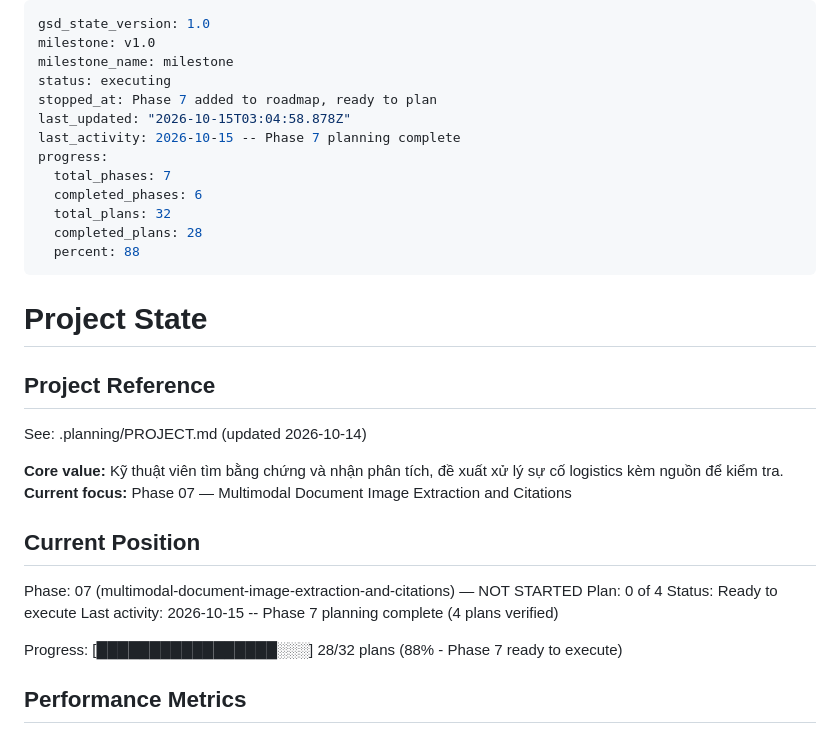
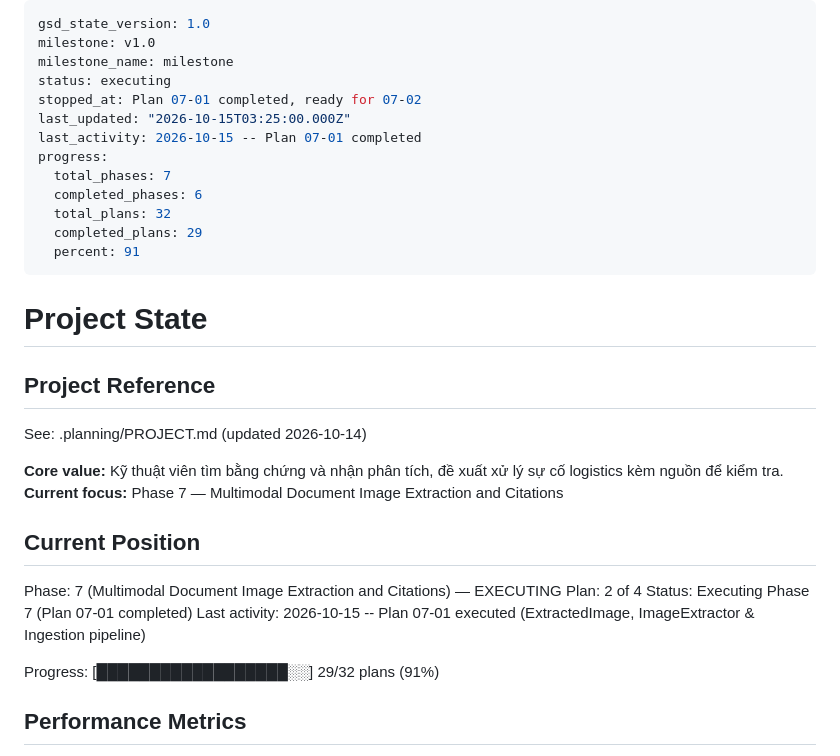
Before and after one commit to knghia2902/RAG, a Markdown page: .planning/STATE.md, the part around the change. Rendered like a GitHub page.

Commit message:
docs(phase-07-01): record plan 07-01 completion in state and summary

```diff
--- a/.planning/STATE.md
+++ b/.planning/STATE.md
@@ -3,15 +3,15 @@ gsd_state_version: 1.0
 milestone: v1.0
 milestone_name: milestone
 status: executing
-stopped_at: Phase 7 added to roadmap, ready to plan
-last_updated: "2026-10-15T03:04:58.878Z"
-last_activity: 2026-10-15 -- Phase 7 planning complete
+stopped_at: Plan 07-01 completed, ready for 07-02
+last_updated: "2026-10-15T03:25:00.000Z"
+last_activity: 2026-10-15 -- Plan 07-01 completed
 progress:
   total_phases: 7
   completed_phases: 6
   total_plans: 32
-  completed_plans: 28
-  percent: 88
+  completed_plans: 29
+  percent: 91
 ---
 
 # Project State
@@ -21,16 +21,16 @@ progress:
 See: .planning/PROJECT.md (updated 2026-10-14)
 
 **Core value:** Kỹ thuật viên tìm bằng chứng và nhận phân tích, đề xuất xử lý sự cố logistics kèm nguồn để kiểm tra.
-**Current focus:** Phase 07 — Multimodal Document Image Extraction and Citations
+**Current focus:** Phase 7 — Multimodal Document Image Extraction and Citations
 
 ## Current Position
 
-Phase: 07 (multimodal-document-image-extraction-and-citations) — NOT STARTED
-Plan: 0 of 4
-Status: Ready to execute
-Last activity: 2026-10-15 -- Phase 7 planning complete (4 plans verified)
+Phase: 7 (Multimodal Document Image Extraction and Citations) — EXECUTING
+Plan: 2 of 4
+Status: Executing Phase 7 (Plan 07-01 completed)
+Last activity: 2026-10-15 -- Plan 07-01 executed (ExtractedImage, ImageExtractor & Ingestion pipeline)
 
-Progress: [█████████████████░░░] 28/32 plans (88% - Phase 7 ready to execute)
+Progress: [██████████████████░░] 29/32 plans (91%)
 
 ## Performance Metrics
 
```
Also changed, not shown: 1 other file.
